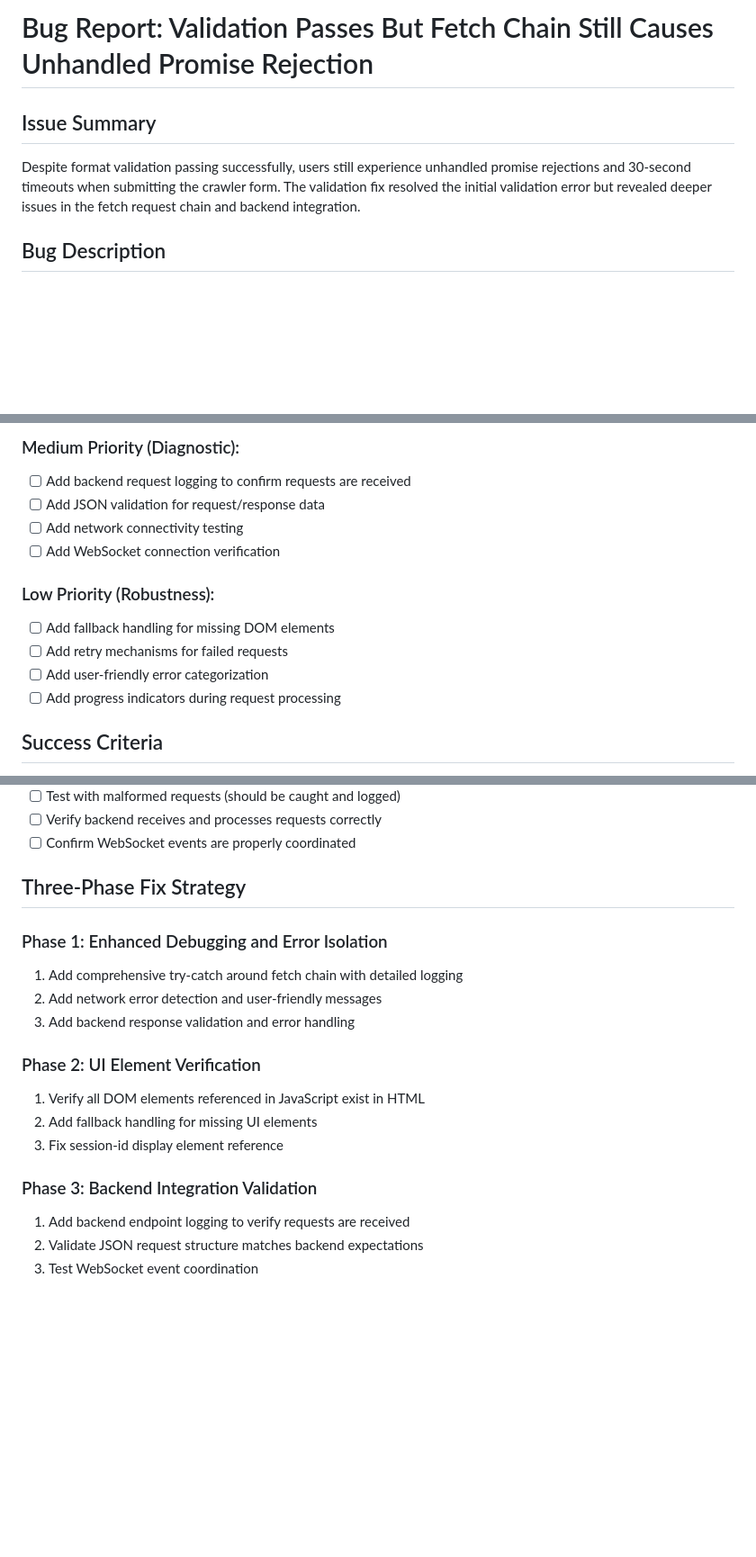
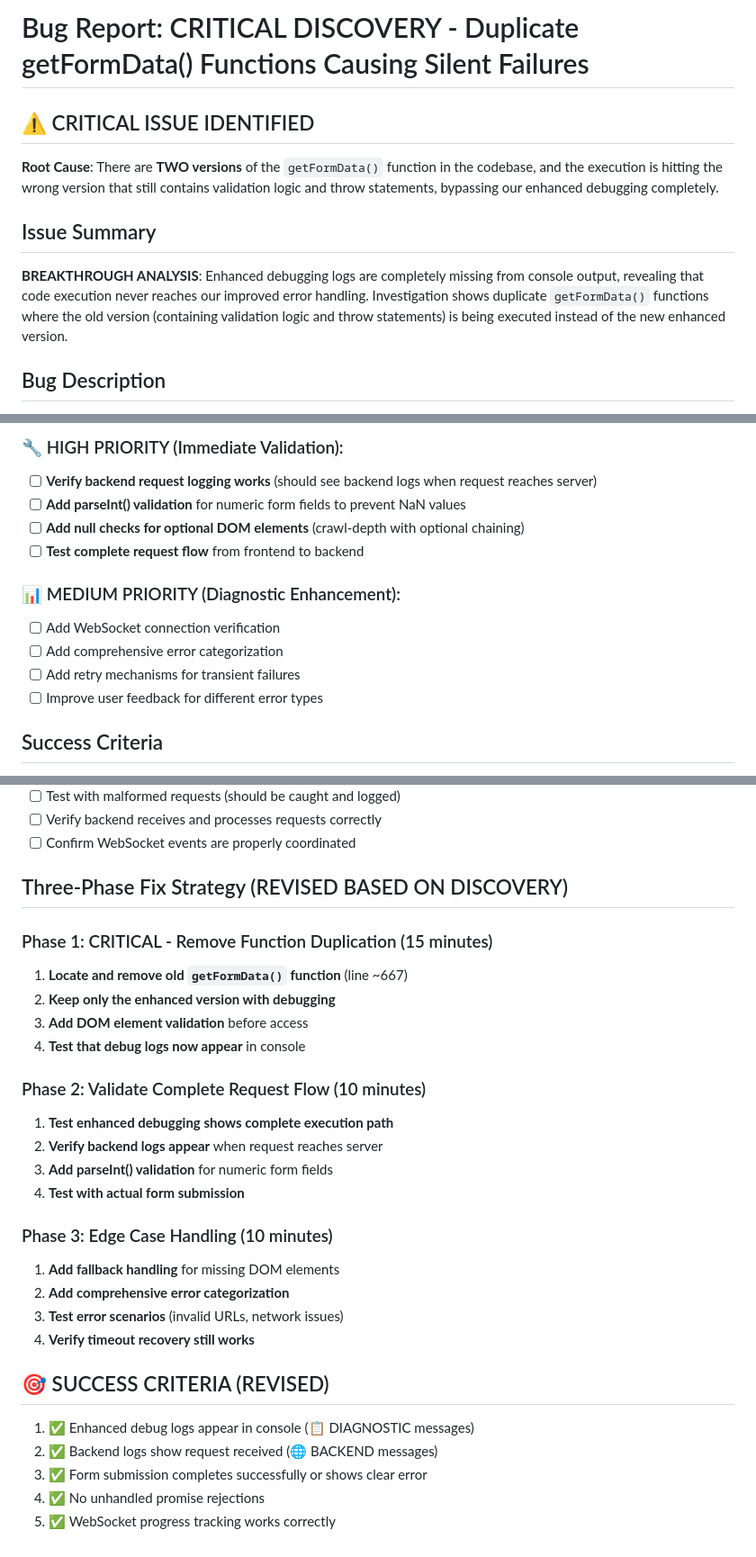
Before and after one commit to matthewmetros/Documentation-Crawler, a Markdown page: bugfix.md, 3 parts joined by grey strips. Shown at 90% size. Rendered like a GitHub page; blank space fills up the shorter version.

```diff
--- a/bugfix.md
+++ b/bugfix.md
@@ -1,7 +1,11 @@
-# Bug Report: Validation Passes But Fetch Chain Still Causes Unhandled Promise Rejection
+# Bug Report: CRITICAL DISCOVERY - Duplicate getFormData() Functions Causing Silent Failures
+
+## ⚠️ CRITICAL ISSUE IDENTIFIED
+
+**Root Cause**: There are **TWO versions** of the `getFormData()` function in the codebase, and the execution is hitting the wrong version that still contains validation logic and throw statements, bypassing our enhanced debugging completely.
 
 ## Issue Summary
-Despite format validation passing successfully, users still experience unhandled promise rejections and 30-second timeouts when submitting the crawler form. The validation fix resolved the initial validation error but revealed deeper issues in the fetch request chain and backend integration.
+**BREAKTHROUGH ANALYSIS**: Enhanced debugging logs are completely missing from console output, revealing that code execution never reaches our improved error handling. Investigation shows duplicate `getFormData()` functions where the old version (containing validation logic and throw statements) is being executed instead of the new enhanced version.
 
 ## Bug Description
 The format validation now works correctly and passes when users select output formats. However, immediately after validation passes, an unhandled promise rejection occurs in the fetch chain, preventing the crawling request from reaching the backend successfully. This results in the same 30-second timeout behavior as before.
@@ -110,15 +132,15 @@ Method -unhandledrejection: {"type":"unhandledrejection"}
 
-### Medium Priority (Diagnostic):
-- [ ] Add backend request logging to confirm requests are received
-- [ ] Add JSON validation for request/response data
-- [ ] Add network connectivity testing
+### 🔧 HIGH PRIORITY (Immediate Validation):
+- [ ] **Verify backend request logging works** (should see backend logs when request reaches server)
+- [ ] **Add parseInt() validation** for numeric form fields to prevent NaN values
+- [ ] **Add null checks for optional DOM elements** (crawl-depth with optional chaining)
+- [ ] **Test complete request flow** from frontend to backend
+
+### 📊 MEDIUM PRIORITY (Diagnostic Enhancement):
 - [ ] Add WebSocket connection verification
-
-### Low Priority (Robustness):
-- [ ] Add fallback handling for missing DOM elements
-- [ ] Add retry mechanisms for failed requests
-- [ ] Add user-friendly error categorization
-- [ ] Add progress indicators during request processing
+- [ ] Add comprehensive error categorization
+- [ ] Add retry mechanisms for transient failures
+- [ ] Improve user feedback for different error types
 
 ## Success Criteria
 1. ✅ Format validation continues to work correctly
@@ -136,19 +158,29 @@ Method -unhandledrejection: {"type":"unhandledrejection"}
 - [ ] Verify backend receives and processes requests correctly
 - [ ] Confirm WebSocket events are properly coordinated
 
-## Three-Phase Fix Strategy
+## Three-Phase Fix Strategy (REVISED BASED ON DISCOVERY)
 
-### Phase 1: Enhanced Debugging and Error Isolation
-1. Add comprehensive try-catch around fetch chain with detailed logging
-2. Add network error detection and user-friendly messages
-3. Add backend response validation and error handling
+### Phase 1: CRITICAL - Remove Function Duplication (15 minutes)
+1. **Locate and remove old `getFormData()` function** (line ~667)
+2. **Keep only the enhanced version with debugging**
+3. **Add DOM element validation** before access
+4. **Test that debug logs now appear** in console
 
-### Phase 2: UI Element Verification
-1. Verify all DOM elements referenced in JavaScript exist in HTML
-2. Add fallback handling for missing UI elements
-3. Fix session-id display element reference
+### Phase 2: Validate Complete Request Flow (10 minutes)
+1. **Test enhanced debugging shows complete execution path**
+2. **Verify backend logs appear** when request reaches server
+3. **Add parseInt() validation** for numeric form fields
+4. **Test with actual form submission**
 
-### Phase 3: Backend Integration Validation
-1. Add backend endpoint logging to verify requests are received
-2. Validate JSON request structure matches backend expectations
-3. Test WebSocket event coordination
+### Phase 3: Edge Case Handling (10 minutes)
+1. **Add fallback handling** for missing DOM elements
+2. **Add comprehensive error categorization**
+3. **Test error scenarios** (invalid URLs, network issues)
+4. **Verify timeout recovery still works**
+
+## 🎯 SUCCESS CRITERIA (REVISED)
+1. ✅ Enhanced debug logs appear in console (📋 DIAGNOSTIC messages)
+2. ✅ Backend logs show request received (🌐 BACKEND messages)
+3. ✅ Form submission completes successfully or shows clear error
+4. ✅ No unhandled promise rejections
+5. ✅ WebSocket progress tracking works correctly
```
Also changed, not shown: other parts of bugfix.md (+53 -35 lines).
